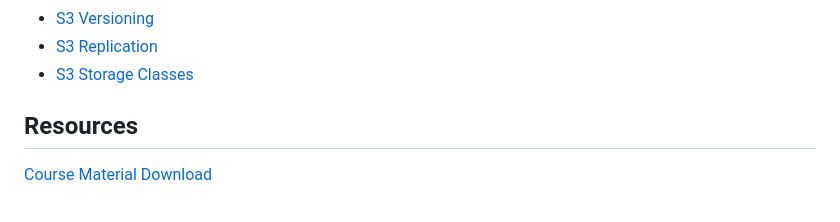
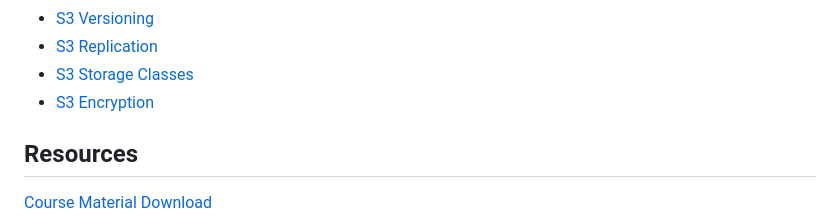
Before and after one commit to astramieri/aws-cloud-practitioner, a Markdown page: README.md, the part around the change. GitHub-like rendering.

```diff
--- a/README.md
+++ b/README.md
@@ -61,6 +61,7 @@ Simple Storage Service (S3)
 - [S3 Versioning](./docs/s3/s3_versioning.md)
 - [S3 Replication](./docs/s3/s3_replication.md)
 - [S3 Storage Classes](./docs/s3/s3_storage_classes.md)
+- [S3 Encryption](./docs/s3/s3_encryption.md)
 
 ## Resources
 
```
Also changed, not shown: docs/s3/s3_encryption.md (added, +8 -0 lines), images/s3/s3_encryption.png (added).
